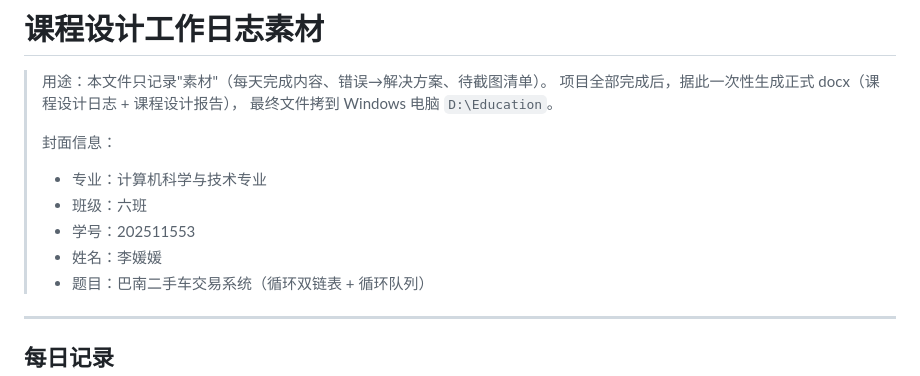
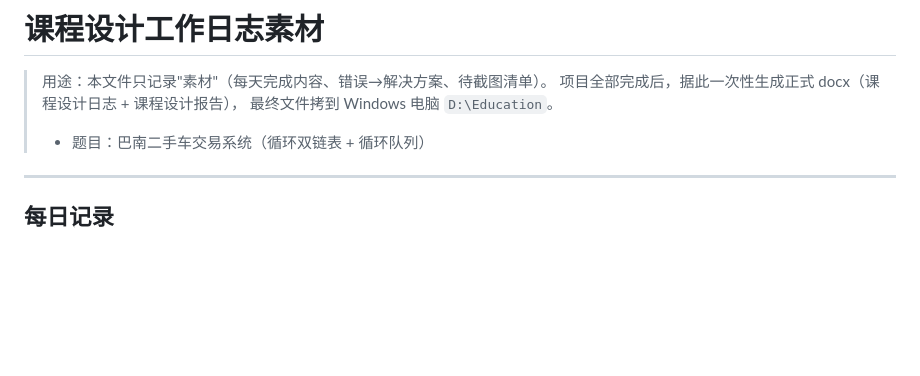
Before and after one commit to zifan-hod/C-Cours-Dsign, a Markdown page: UsedCarTradingSystem/工作日志素材.md, the part around the change. Drawn GitHub-style; blank space fills up the shorter version.

```diff
--- a/UsedCarTradingSystem/工作日志素材.md
+++ b/UsedCarTradingSystem/工作日志素材.md
@@ -4,11 +4,6 @@
 > 项目全部完成后，据此一次性生成正式 docx（课程设计日志 + 课程设计报告），
 > 最终文件拷到 Windows 电脑 `D:\Education`。
 >
-> 封面信息：
-> - 专业：计算机科学与技术专业
-> - 班级：六班
-> - 学号：202511553
-> - 姓名：李媛媛
 > - 题目：巴南二手车交易系统（循环双链表 + 循环队列）
 
 ---
```
